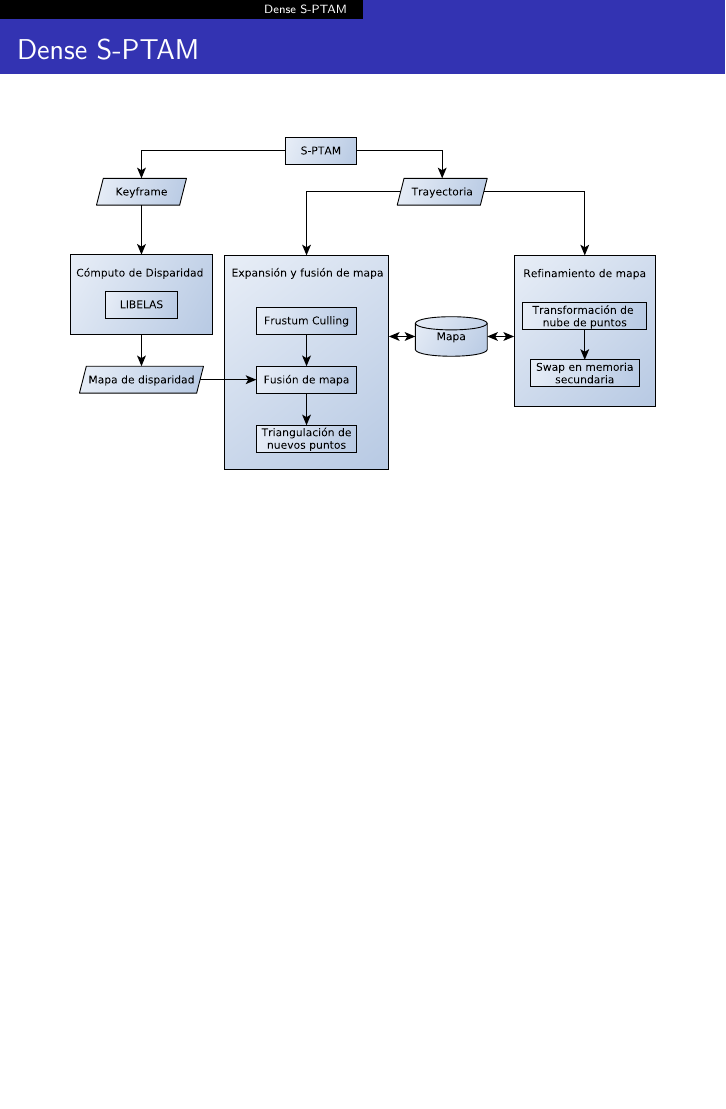
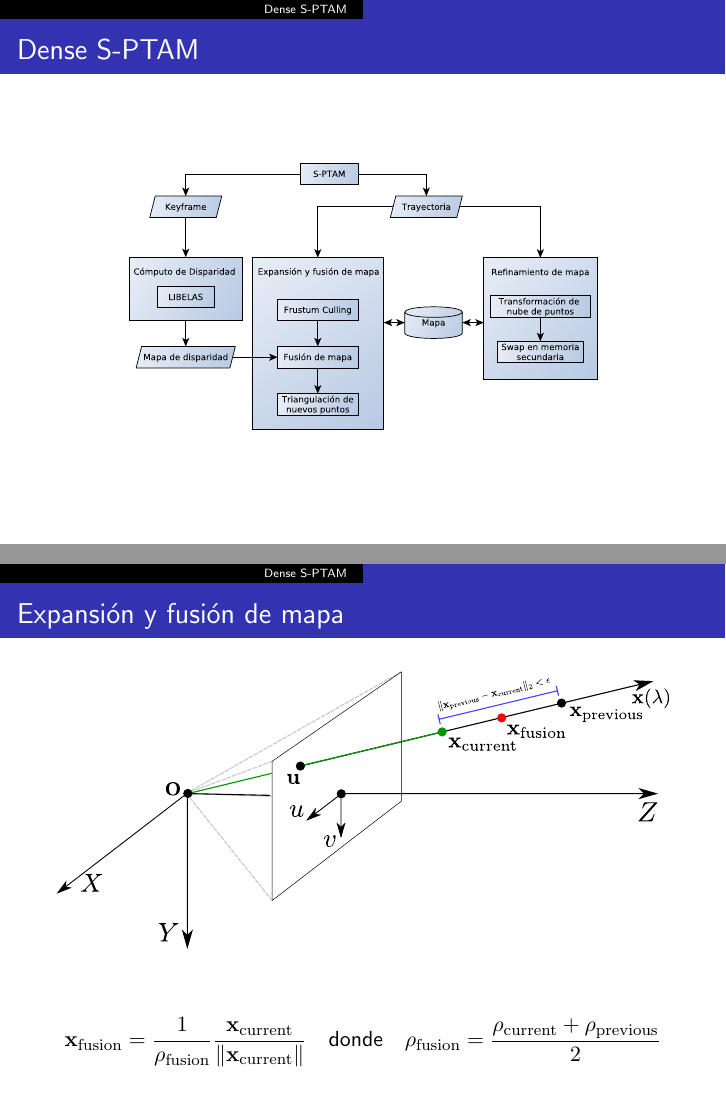
Before and after one commit to adalessandro/thesis-slides, LaTeX slides (slides.tex, which reads math_preamble.tex): page 3 of 19 before the commit and pages 3 and 4 of 19 after it, the two joined at a grey line, the shorter picture padded with empty space. Compiled offline with pdfLaTeX.

Commit message:
+ ecuaciones y correcciones al español

```diff
--- a/math_preamble.tex
+++ b/math_preamble.tex
@@ -13,15 +13,16 @@
 % Homogeneous decoration function
 \newcommand{\homo}[1]{\dot{#1}}
 
-
 % Declare projection as math function
 \DeclareMathOperator{\proj}{proj}
+\DeclareMathOperator{\disp}{disp}
 \newcommand{\worldCoordSystem}{\mathrm{w}}
 \newcommand{\cameraCoordSystem}{\mathrm{c}}
 \newcommand{\point}{\vec{x}}
 \newcommand{\worldPoint}{\point^{\mathrm{w}}}
 \newcommand{\homoWorldPoint}{\homo{\point}^{\mathrm{w}}}
 \newcommand{\cameraPoint}{\point^{\mathrm{c}}}
+\newcommand{\hatCameraPoint}{\hat{\point}^{\mathrm{c}}}
 \newcommand{\homoCameraPoint}{\homo{\point}^{\mathrm{c}}}
 \newcommand{\measurement}{\vec{z}}
 \newcommand{\prediction}{\hat{\vec{z}}}
@@ -35,33 +36,15 @@
 \newcommand{\projectionMatrix}{\vec{P}}
 \newcommand{\cameraCenter}{\vec{o}}
 
-% Motion model
-\newcommand{\position}{\vec{p}}
-\newcommand{\orientationQuaternion}{\vec{q}}
-\newcommand{\predictedPosition}{\hat{\vec{p}}}
-\newcommand{\predictedOrientationQuaternion}{\hat{\vec{q}}}
-\newcommand{\linearVelocity}{\vec{v}}
-\newcommand{\angularVelocity}{\vec{\omega}}
 
-\DeclareMathOperator{\slerpOp}{slerp}
-\newcommand{\slerp}[1]{\slerpOp{\left( #1 \right)}}
+% Dense Map
+\newcommand{\current}{\mathrm{current}}
+\newcommand{\previous}{\mathrm{previous}}
+\newcommand{\fusion}{\mathrm{fusion}}
+\newcommand{\inverseDepth}{\rho}
+\newcommand{\plane}{\vec{\pi}}
+\newcommand{\reference}{ref}
 
-% Map structure
-\newcommand{\map}{M}
-\newcommand{\keyframesSet}{K}
-\newcommand{\mapPointsSet}{P}
-\newcommand{\observedMapPoints}{O}
-\newcommand{\covisibilityKeyframes}{CK}
-\newcommand{\localMap}{local\_map}
-
-
-
-% Bundle Adjutment
-\newcommand{\update}{\vec{\delta}}
-\newcommand{\incremental}{\hat{\update}}
-
-
-% Loop Closure names
 
 % scaled operators and letters to fancy view
 \newcommand{\sminus}{\scalebox{0.5}[1.0]{$-$}}
@@ -71,17 +54,7 @@
 \newcommand{\ind}[1]{\scalebox{0.7}[0.7]{$#1$}}
 
 \newcommand{\keyframe}{\vec{K}}
-\newcommand{\bowVector}{\vec{v}}
-\newcommand{\lcError}{\vec{\Omega}}
-\newcommand{\relativeTransformation}{\seMatrix}
-\DeclareMathOperator{\interpolate}{interpolate}
-
-\newcommand{\relativeMotion}{\vec{\delta}}
+\newcommand{\pointCloud}{\vec{M}}
 \newcommand{\groundTruth}[1]{{#1}^{*}}
 
-% definición del operador rot()
-\DeclareMathOperator{\rotationOp}{rot}
-\newcommand{\getRotation}[1]{\rotationOp{\left( #1 \right)}}
-
-\DeclareMathOperator{\translationOp}{trans}
-\newcommand{\getTranslation}[1]{\translationOp{\left( #1 \right)}}
+\newcommand{\update}[1]{\hat{#1}}
--- a/slides.tex
+++ b/slides.tex
@@ -69,7 +69,7 @@
 	\frametitle{Dense S-PTAM}
 	\begin{figure}[htb]
 		\centering
-		\includegraphics[width=\columnwidth]{images/dense_diagram.pdf}
+		\includegraphics[width=0.8\columnwidth]{images/dense_diagram.pdf}
 	\end{figure}
 \end{frame}
 
@@ -79,6 +79,12 @@
 		\centering
 		\includegraphics[width=\columnwidth]{images/map_fusion.pdf}
 	\end{figure}
+
+	\begin{equation*}
+		\point_{\mathrm{\fusion}} = \dfrac{1}{\inverseDepth_\mathrm{\fusion}} \dfrac{\point_{\mathrm{\current}}}{\norm{\point_{\mathrm{\current}}}}
+		\quad \text{donde} \quad
+		\inverseDepth_{\fusion} = \dfrac{\inverseDepth_{\current} + \inverseDepth_{\previous}}{2}
+	\end{equation*}
 \end{frame}
 
 \section{Evaluación}
```
Also changed, not shown: slides.tex (13 more changed lines).
